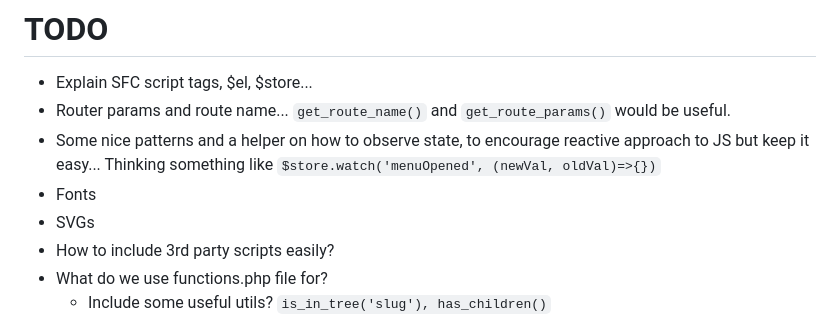
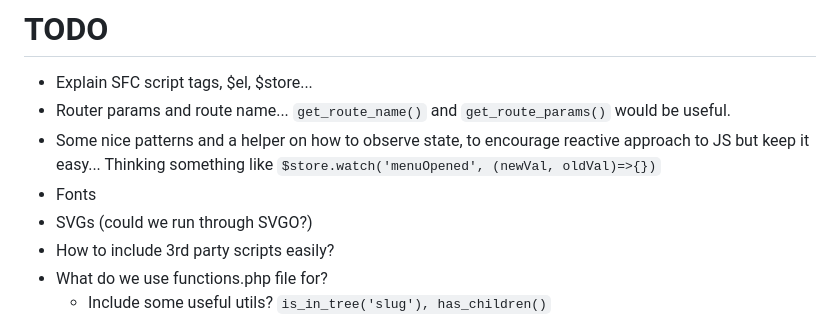
Before and after one commit to drewbaker/wp-easy-theme, a Markdown page: README.md, the part around the change. Drawn GitHub-style.

```diff
--- a/README.md
+++ b/README.md
@@ -118,7 +118,7 @@ $el.click(()=>{
 - Router params and route name... `get_route_name()` and `get_route_params()` would be useful.
 - Some nice patterns and a helper on how to observe state, to encourage reactive approach to JS but keep it easy... Thinking something like `$store.watch('menuOpened', (newVal, oldVal)=>{})`
 - Fonts
-- SVGs
+- SVGs (could we run through SVGO?)
 - How to include 3rd party scripts easily?
 - What do we use functions.php file for?
   - Include some useful utils? `is_in_tree('slug'), has_children()`
```
